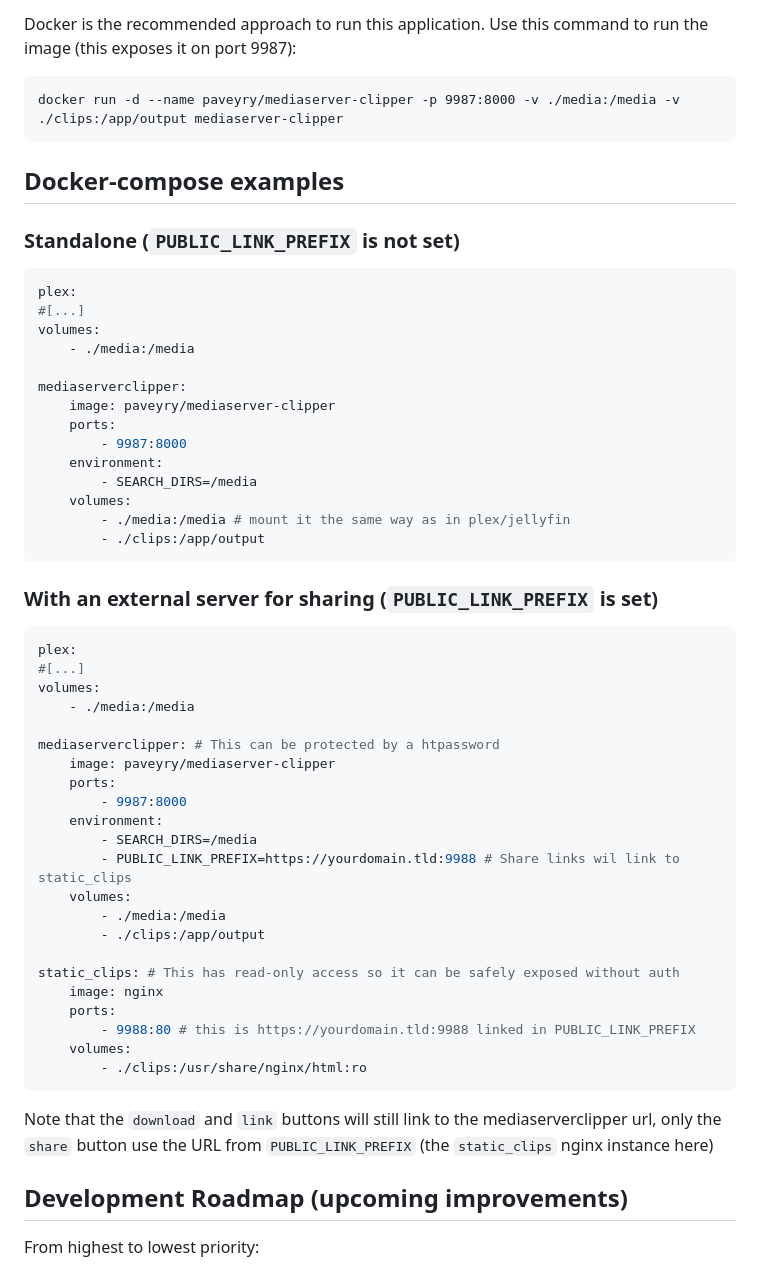
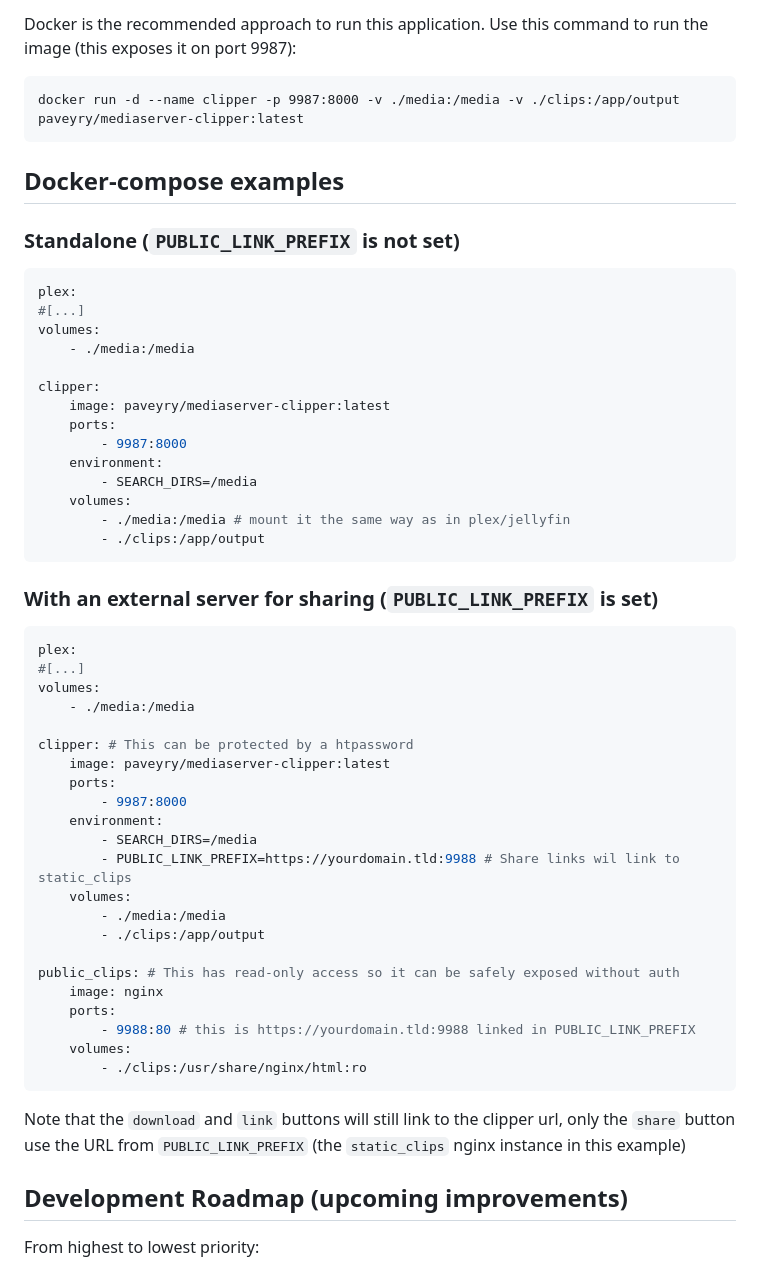
Before and after one commit to paveyry/mediaserver-clipper, a Markdown page: README.md, the part around the change. Rendered like a GitHub page.

Commit message:
repo: readme: fix bad docker command example

````diff
--- a/README.md
+++ b/README.md
@@ -119,7 +119,7 @@ Docker
 Docker is the recommended approach to run this application. Use this command to run the image
 (this exposes it on port 9987):
 
-    docker run -d --name paveyry/mediaserver-clipper -p 9987:8000 -v ./media:/media -v ./clips:/app/output mediaserver-clipper
+    docker run -d --name clipper -p 9987:8000 -v ./media:/media -v ./clips:/app/output paveyry/mediaserver-clipper:latest
 
 Docker-compose examples
 -----------------------
@@ -132,8 +132,8 @@ plex:
 volumes:
     - ./media:/media
 
-mediaserverclipper:
-    image: paveyry/mediaserver-clipper
+clipper:
+    image: paveyry/mediaserver-clipper:latest
     ports:
         - 9987:8000
     environment:
@@ -151,8 +151,8 @@ plex:
 volumes:
     - ./media:/media
 
-mediaserverclipper: # This can be protected by a htpassword
-    image: paveyry/mediaserver-clipper
+clipper: # This can be protected by a htpassword
+    image: paveyry/mediaserver-clipper:latest
     ports:
         - 9987:8000
     environment:
@@ -162,7 +162,7 @@ mediaserverclipper: # This can be protected by a htpassword
         - ./media:/media
         - ./clips:/app/output
 
-static_clips: # This has read-only access so it can be safely exposed without auth
+public_clips: # This has read-only access so it can be safely exposed without auth
     image: nginx
     ports:
         - 9988:80 # this is https://yourdomain.tld:9988 linked in PUBLIC_LINK_PREFIX
@@ -170,8 +170,8 @@ static_clips: # This has read-only access so it can be safely exposed without au
         - ./clips:/usr/share/nginx/html:ro
 ```
 
-Note that the `download` and `link` buttons will still link to the mediaserverclipper url, only
-the `share` button use the URL from `PUBLIC_LINK_PREFIX` (the `static_clips` nginx instance here)
+Note that the `download` and `link` buttons will still link to the clipper url, only
+the `share` button use the URL from `PUBLIC_LINK_PREFIX` (the `static_clips` nginx instance in this example)
 
 Development Roadmap (upcoming improvements)
 -------------------------------------------
````
